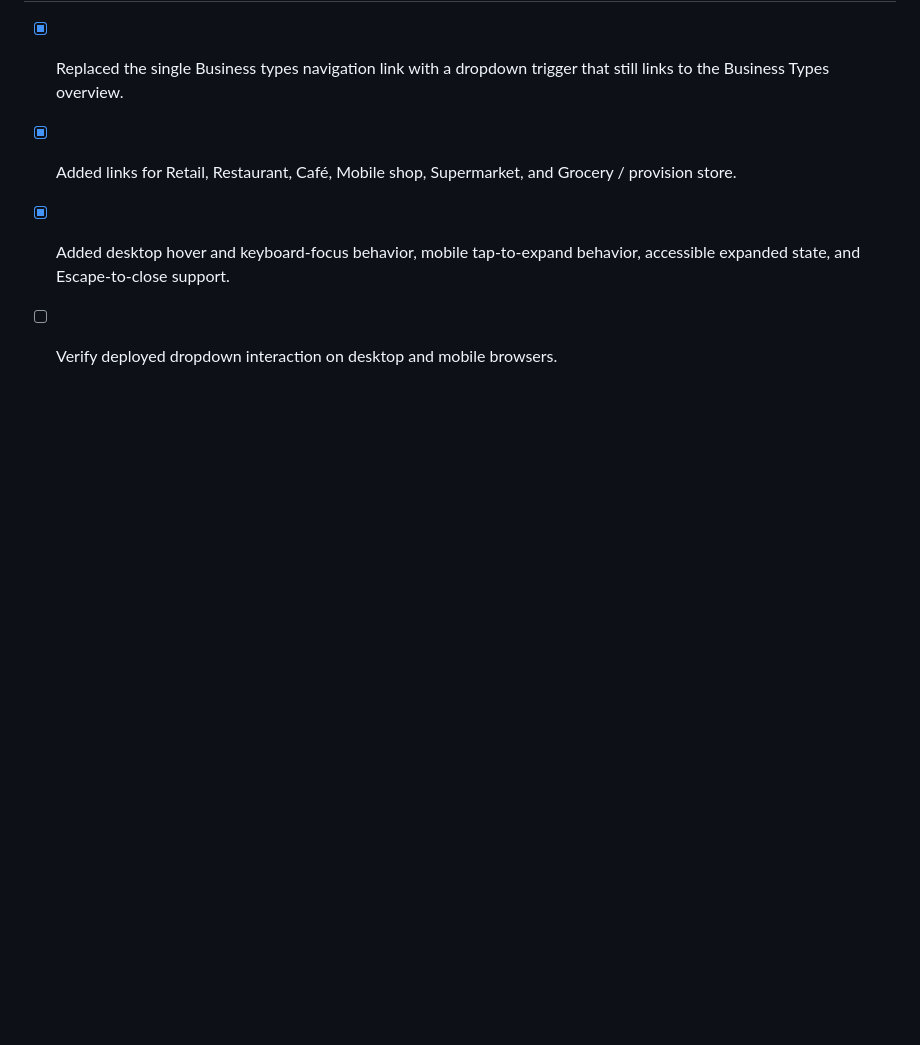
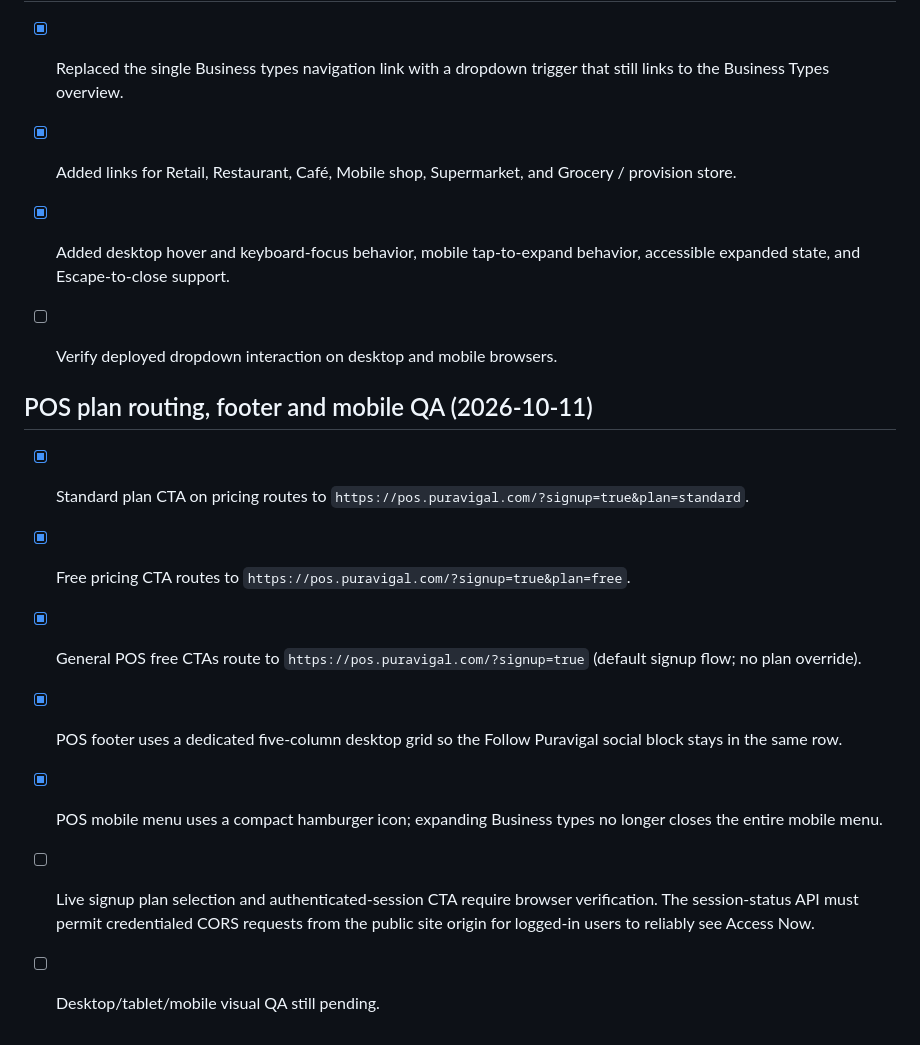
Before and after one commit to Zenventora/puravisite, a Markdown page: SITE-AUDIT.md, the part around the change. Rendered like a GitHub page; blank space fills up the shorter version.

Commit message:
Document POS plan routing and responsive navigation fixes

```diff
--- a/SITE-AUDIT.md
+++ b/SITE-AUDIT.md
@@ -175,3 +175,14 @@ This is the running audit record. Add every newly reported correction here and k
 - [x] Added links for Retail, Restaurant, Café, Mobile shop, Supermarket, and Grocery / provision store.
 - [x] Added desktop hover and keyboard-focus behavior, mobile tap-to-expand behavior, accessible expanded state, and Escape-to-close support.
 - [ ] Verify deployed dropdown interaction on desktop and mobile browsers.
+
+
+## POS plan routing, footer and mobile QA (2026-10-11)
+
+- [x] Standard plan CTA on pricing routes to `https://pos.puravigal.com/?signup=true&plan=standard`.
+- [x] Free pricing CTA routes to `https://pos.puravigal.com/?signup=true&plan=free`.
+- [x] General POS free CTAs route to `https://pos.puravigal.com/?signup=true` (default signup flow; no plan override).
+- [x] POS footer uses a dedicated five-column desktop grid so the Follow Puravigal social block stays in the same row.
+- [x] POS mobile menu uses a compact hamburger icon; expanding Business types no longer closes the entire mobile menu.
+- [ ] Live signup plan selection and authenticated-session CTA require browser verification. The session-status API must permit credentialed CORS requests from the public site origin for logged-in users to reliably see Access Now.
+- [ ] Desktop/tablet/mobile visual QA still pending.
```
